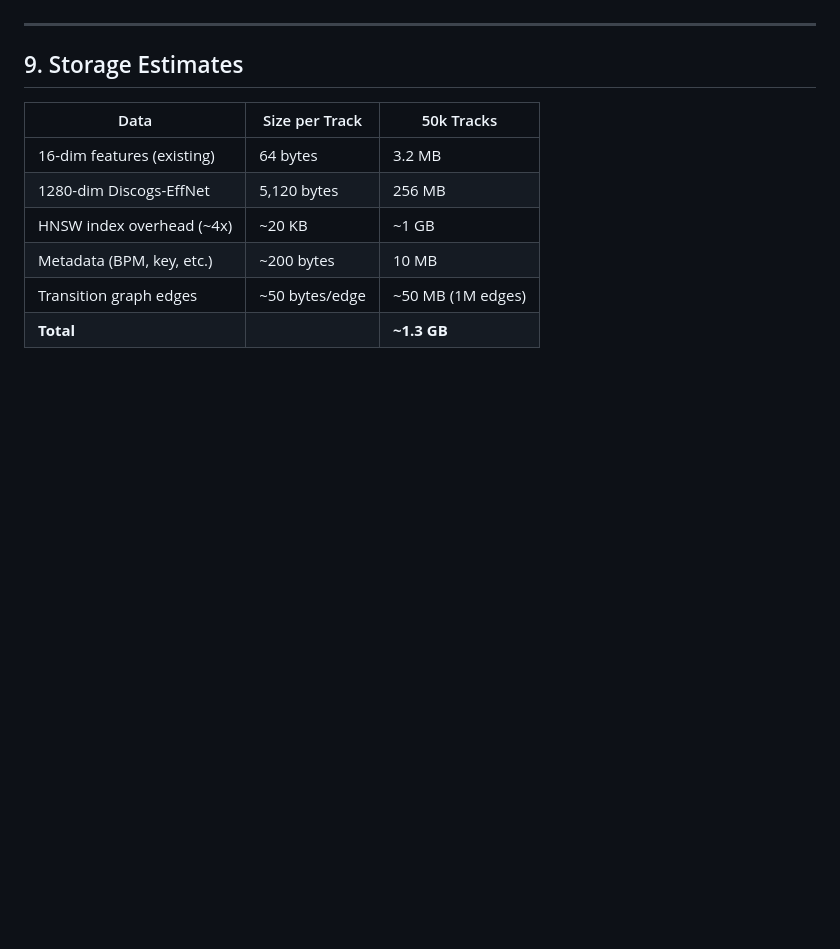
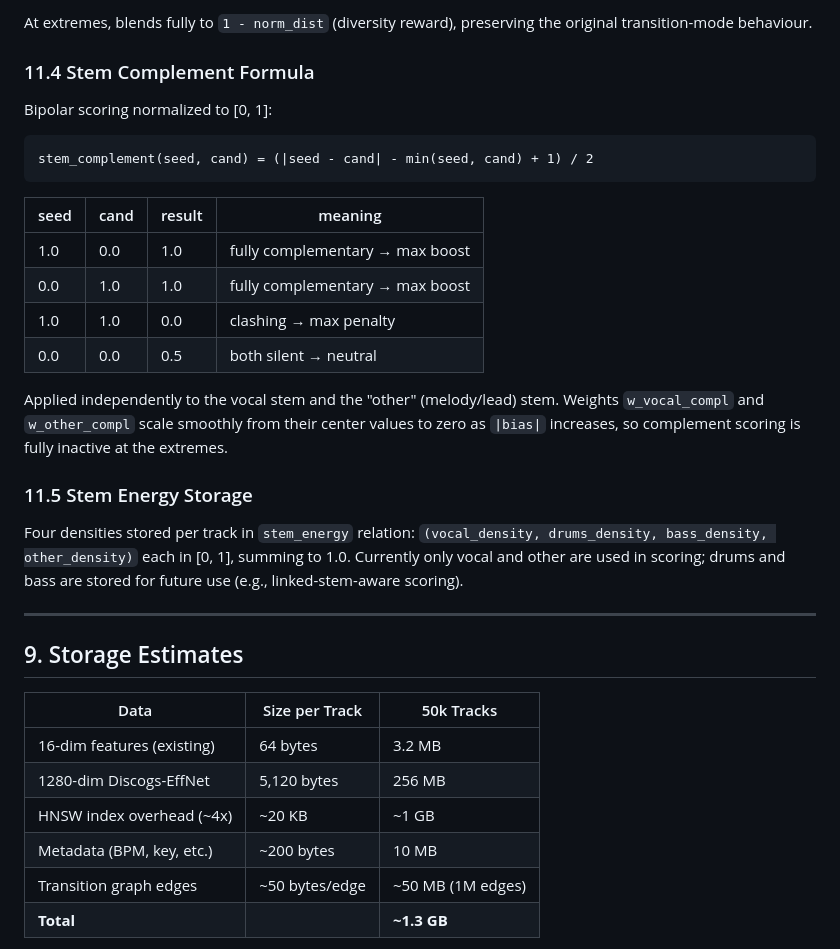
Before and after one commit to dataO1/Mesh, a Markdown page: documents/smart-suggestions-research.md, the part around one of its changes. Rendered like a GitHub page; blank space fills up the shorter version.

````diff
--- a/documents/smart-suggestions-research.md
+++ b/documents/smart-suggestions-research.md
@@ -441,3 +491,31 @@ On "Suggest" Trigger
+At extremes, blends fully to `1 - norm_dist` (diversity reward), preserving the original transition-mode behaviour.
+
+### 11.4 Stem Complement Formula
+
+Bipolar scoring normalized to [0, 1]:
+
+```
+stem_complement(seed, cand) = (|seed - cand| - min(seed, cand) + 1) / 2
+```
+
+| seed | cand | result | meaning |
+|------|------|--------|---------|
+| 1.0 | 0.0 | 1.0 | fully complementary → max boost |
+| 0.0 | 1.0 | 1.0 | fully complementary → max boost |
+| 1.0 | 1.0 | 0.0 | clashing → max penalty |
+| 0.0 | 0.0 | 0.5 | both silent → neutral |
+
+Applied independently to the vocal stem and the "other" (melody/lead) stem.
+Weights `w_vocal_compl` and `w_other_compl` scale smoothly from their center
+values to zero as `|bias|` increases, so complement scoring is fully inactive
+at the extremes.
+
+### 11.5 Stem Energy Storage
+
+Four densities stored per track in `stem_energy` relation:
+`(vocal_density, drums_density, bass_density, other_density)` each in [0, 1],
+summing to 1.0. Currently only vocal and other are used in scoring; drums and
+bass are stored for future use (e.g., linked-stem-aware scoring).
 
 ---
 
````
Also changed, not shown: other parts of documents/smart-suggestions-research.md (+67 -17 lines), CHANGELOG.md (+23 -0 lines).
